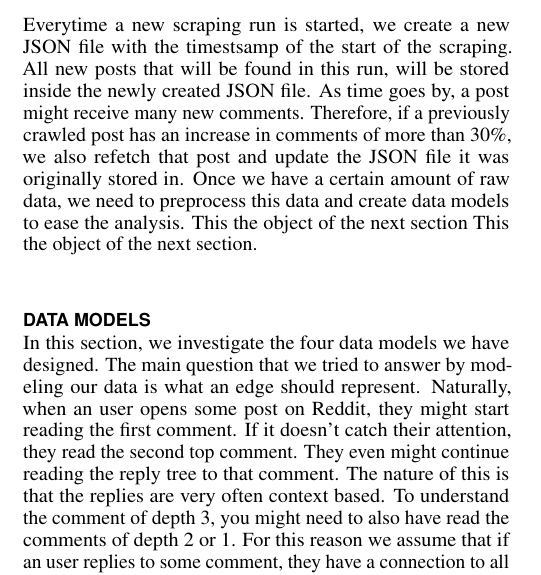
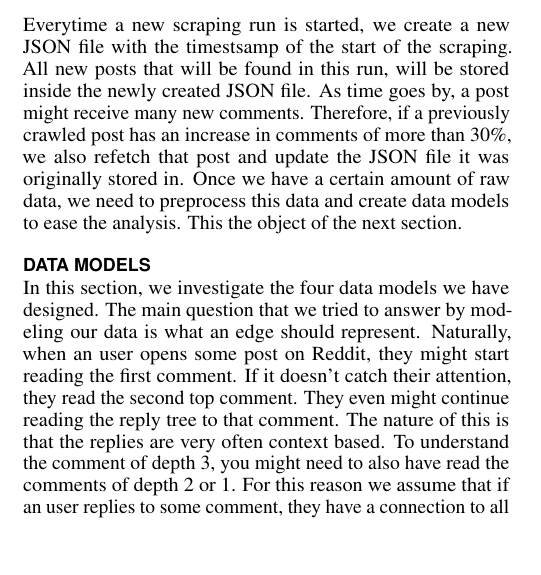
Before and after one commit to anatosun/reddit-cryptocurrency-analysis, a LaTeX document (documents/report/proceedings.tex, which reads documents/report/scrapping.tex): part of one column of page 1 of 6, cut so that both start at the same text, the shorter picture padded with empty space. Compiled offline with pdfLaTeX.

Commit message:
Removed redundant sentence

```diff
--- a/documents/report/scrapping.tex
+++ b/documents/report/scrapping.tex
@@ -4,4 +4,4 @@ To facilitate this data collection, we automated periodic calls to the API in fo
 Using the multiprocessing package of python, we spawn a process for each subreddit for the scraping to happen in parallel.
 Also, since we care about actual and real time data, we consider the following sorting options provided by the Reddit API: hot posts, top posts and new posts. We don't set some time bound on when the post has been published, since we store the timestamps of each post and comment and filter what we need. This works really well and we didnt encounter any API limitations.
 
-Everytime a new scraping run is started, we create a new JSON file with the timestsamp of the start of the scraping. All new posts that will be found in this run, will be stored inside the newly created JSON file. As time goes by, a post might receive many new comments. Therefore, if a previously crawled post has an increase in comments of more than 30\%, we also refetch that post and update the JSON file it was originally stored in. Once we have a certain amount of raw data, we need to preprocess this data and create data models to ease the analysis. This the object of the next section This the object of the next section.
+Everytime a new scraping run is started, we create a new JSON file with the timestsamp of the start of the scraping. All new posts that will be found in this run, will be stored inside the newly created JSON file. As time goes by, a post might receive many new comments. Therefore, if a previously crawled post has an increase in comments of more than 30\%, we also refetch that post and update the JSON file it was originally stored in. Once we have a certain amount of raw data, we need to preprocess this data and create data models to ease the analysis. This the object of the next section.
```
